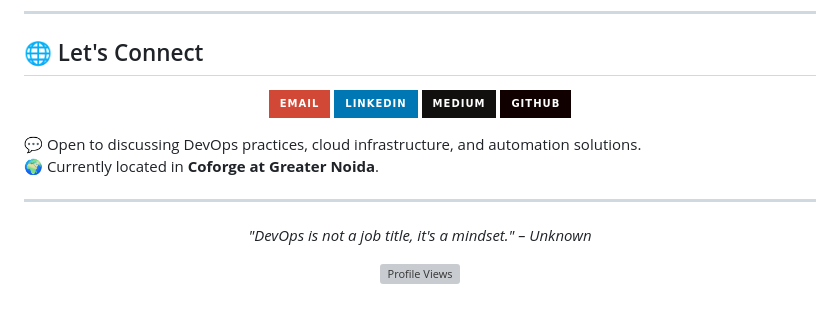
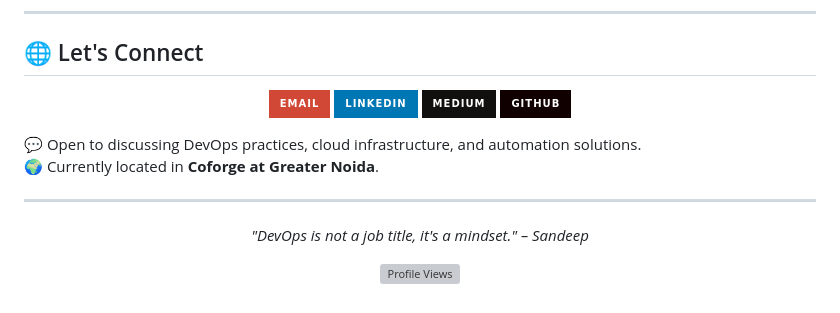
Before and after one commit to skpatel-88/skpatel-88, a Markdown page: README.md, the part around one of its changes. Rendered like a GitHub page; badges without logos; grey boxes are pictures that could not be loaded.

```diff
--- a/README.md
+++ b/README.md
@@ -103,7 +107,7 @@ Here are some key projects I've worked on:
 ---
 
 <p align="center">
-  <i>"DevOps is not a job title, it's a mindset." – Unknown</i>
+  <i>"DevOps is not a job title, it's a mindset." – Sandeep</i>
 </p>
 
 <p align="center">
```
Also changed, not shown: other parts of README.md (+9 -5 lines).
